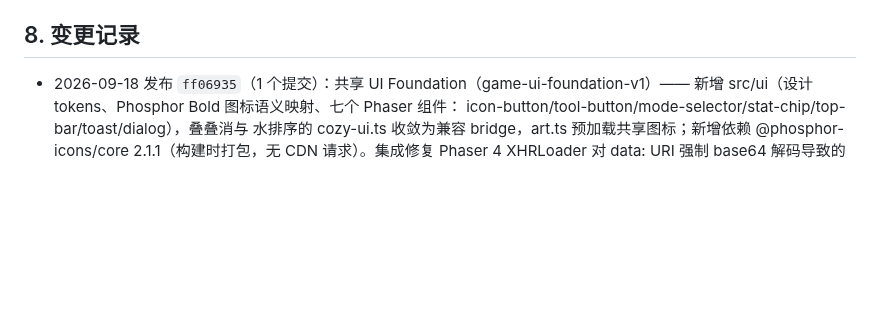
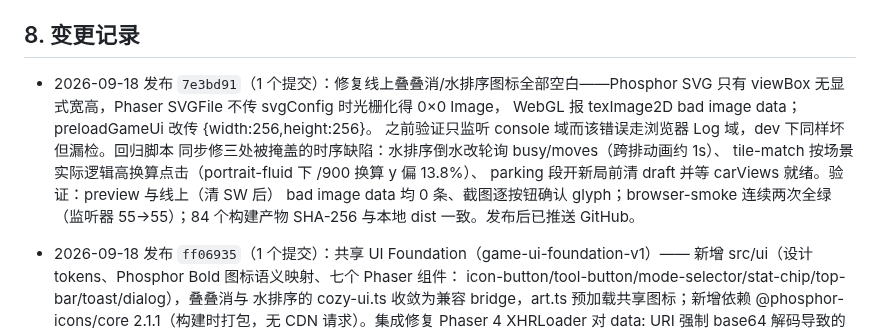
Before and after one commit to callcter/games, a Markdown page: docs/ops.md, the part around the change. Rendered like a GitHub page; blank space fills up the shorter version.

Commit message:
docs: record icon rasterization hotfix
按发布流程记录 7e3bd91 的发版验证：线上 bad image data 归零、
截图确认图标 glyph、84 产物哈希一致，并留存 Log 域验证盲区的
教训（WebGL 错误不走 console 域）。

```diff
--- a/docs/ops.md
+++ b/docs/ops.md
@@ -123,6 +123,15 @@ Let's Encrypt 用全球多视角 DNS 验证，可能命中刚删除记录的负
 
 ## 8. 变更记录
 
+- 2026-09-18 发布 `7e3bd91`（1 个提交）：修复线上叠叠消/水排序图标全部空白——Phosphor
+  SVG 只有 viewBox 无显式宽高，Phaser SVGFile 不传 svgConfig 时光栅化得 0×0 Image，
+  WebGL 报 texImage2D bad image data；preloadGameUi 改传 {width:256,height:256}。
+  之前验证只监听 console 域而该错误走浏览器 Log 域，dev 下同样坏但漏检。回归脚本
+  同步修三处被掩盖的时序缺陷：水排序倒水改轮询 busy/moves（跨排动画约 1s）、
+  tile-match 按场景实际逻辑高换算点击（portrait-fluid 下 /900 换算 y 偏 13.8%）、
+  parking 段开新局前清 draft 并等 carViews 就绪。验证：preview 与线上（清 SW 后）
+  bad image data 均 0 条、截图逐按钮确认 glyph；browser-smoke 连续两次全绿
+  （监听器 55→55）；84 个构建产物 SHA-256 与本地 dist 一致。发布后已推送 GitHub。
 - 2026-09-18 发布 `ff06935`（1 个提交）：共享 UI Foundation（game-ui-foundation-v1）——
   新增 src/ui（设计 tokens、Phosphor Bold 图标语义映射、七个 Phaser 组件：
   icon-button/tool-button/mode-selector/stat-chip/top-bar/toast/dialog），叠叠消与
```
